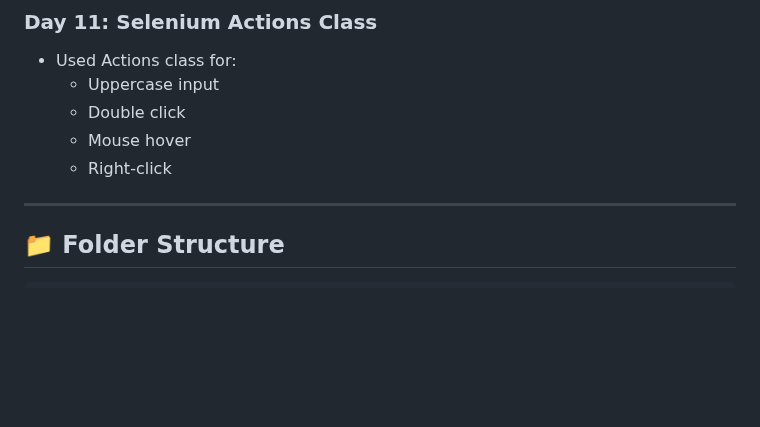
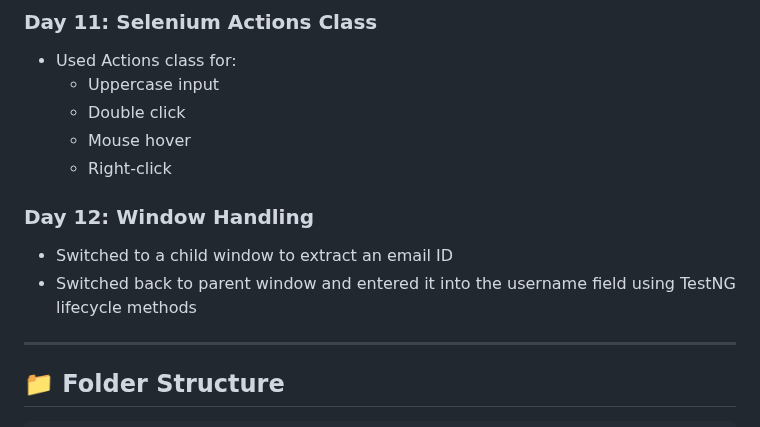
Before and after one commit to krishnaveni0411/Automation-Portfolio, a Markdown page: README.md, the part around the change. Drawn GitHub-style; blank space fills up the shorter version.

```diff
--- a/README.md
+++ b/README.md
@@ -103,6 +103,10 @@ A comprehensive automation suite built using **Selenium WebDriver**, **Java**, *
   * Mouse hover
   * Right-click
 
+### Day 12: Window Handling
+* Switched to a child window to extract an email ID
+* Switched back to parent window and entered it into the username field using TestNG lifecycle methods
+
 ---
 
 ## 📁 Folder Structure
```
